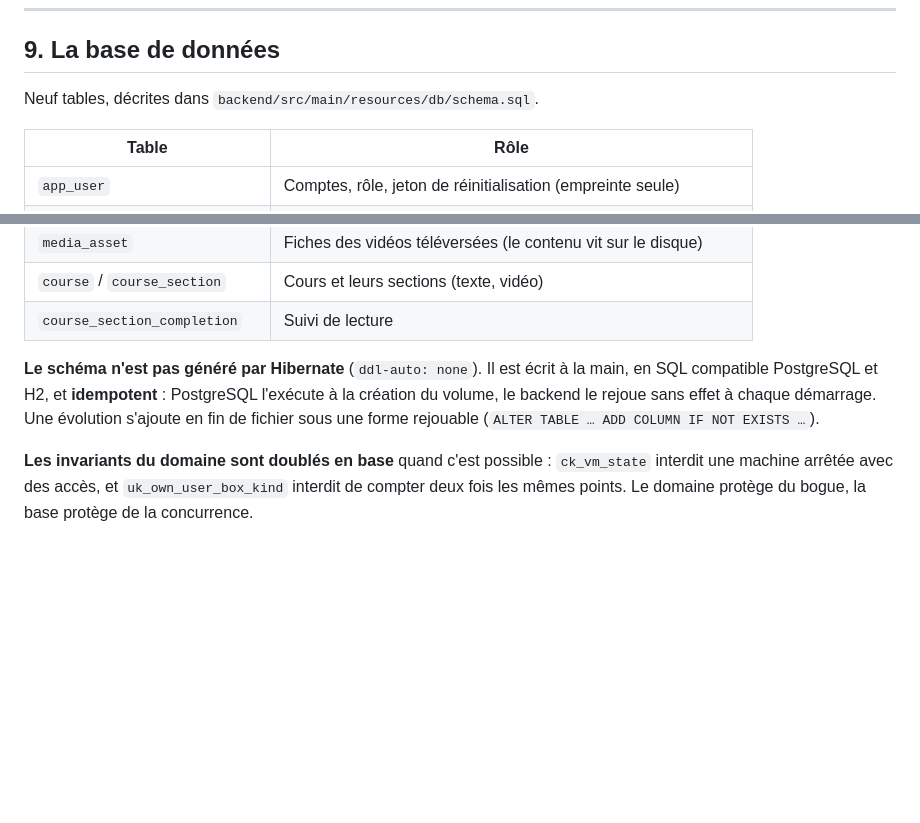
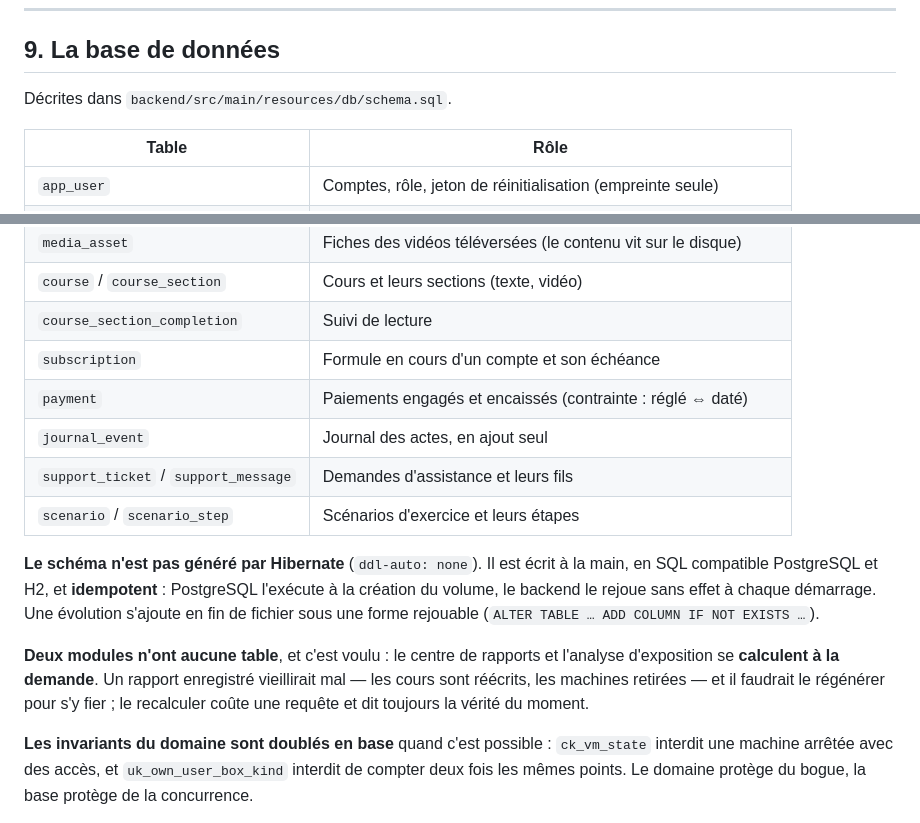
Before and after one commit to Emavero/LabPlateform, a Markdown page: docs/ARCHITECTURE.md, 2 parts joined by grey strips. Drawn GitHub-style; blank space fills up the shorter version.

```diff
--- a/docs/ARCHITECTURE.md
+++ b/docs/ARCHITECTURE.md
@@ -420,7 +499,7 @@ points, le service ne connaît pas les flags, le domaine ne connaît pas HTTP.
 
 ## 9. La base de données
 
-Neuf tables, décrites dans `backend/src/main/resources/db/schema.sql`.
+Décrites dans `backend/src/main/resources/db/schema.sql`.
 
 | Table | Rôle |
 |---|---|
@@ -436,12 +515,23 @@ Neuf tables, décrites dans `backend/src/main/resources/db/schema.sql`.
 | `media_asset` | Fiches des vidéos téléversées (le contenu vit sur le disque) |
 | `course` / `course_section` | Cours et leurs sections (texte, vidéo) |
 | `course_section_completion` | Suivi de lecture |
+| `subscription` | Formule en cours d'un compte et son échéance |
+| `payment` | Paiements engagés et encaissés (contrainte : réglé ⇔ daté) |
+| `journal_event` | Journal des actes, en ajout seul |
+| `support_ticket` / `support_message` | Demandes d'assistance et leurs fils |
+| `scenario` / `scenario_step` | Scénarios d'exercice et leurs étapes |
 
 **Le schéma n'est pas généré par Hibernate** (`ddl-auto: none`). Il est écrit
 à la main, en SQL compatible PostgreSQL et H2, et **idempotent** : PostgreSQL
 l'exécute à la création du volume, le backend le rejoue sans effet à chaque
 démarrage. Une évolution s'ajoute en fin de fichier sous une forme rejouable
 (`ALTER TABLE … ADD COLUMN IF NOT EXISTS …`).
+
+**Deux modules n'ont aucune table**, et c'est voulu : le centre de rapports et
+l'analyse d'exposition se **calculent à la demande**. Un rapport enregistré
+vieillirait mal — les cours sont réécrits, les machines retirées — et il
+faudrait le régénérer pour s'y fier ; le recalculer coûte une requête et dit
+toujours la vérité du moment.
 
 **Les invariants du domaine sont doublés en base** quand c'est possible :
 `ck_vm_state` interdit une machine arrêtée avec des accès, et
```
Also changed, not shown: other parts of docs/ARCHITECTURE.md (+79 -0 lines).
